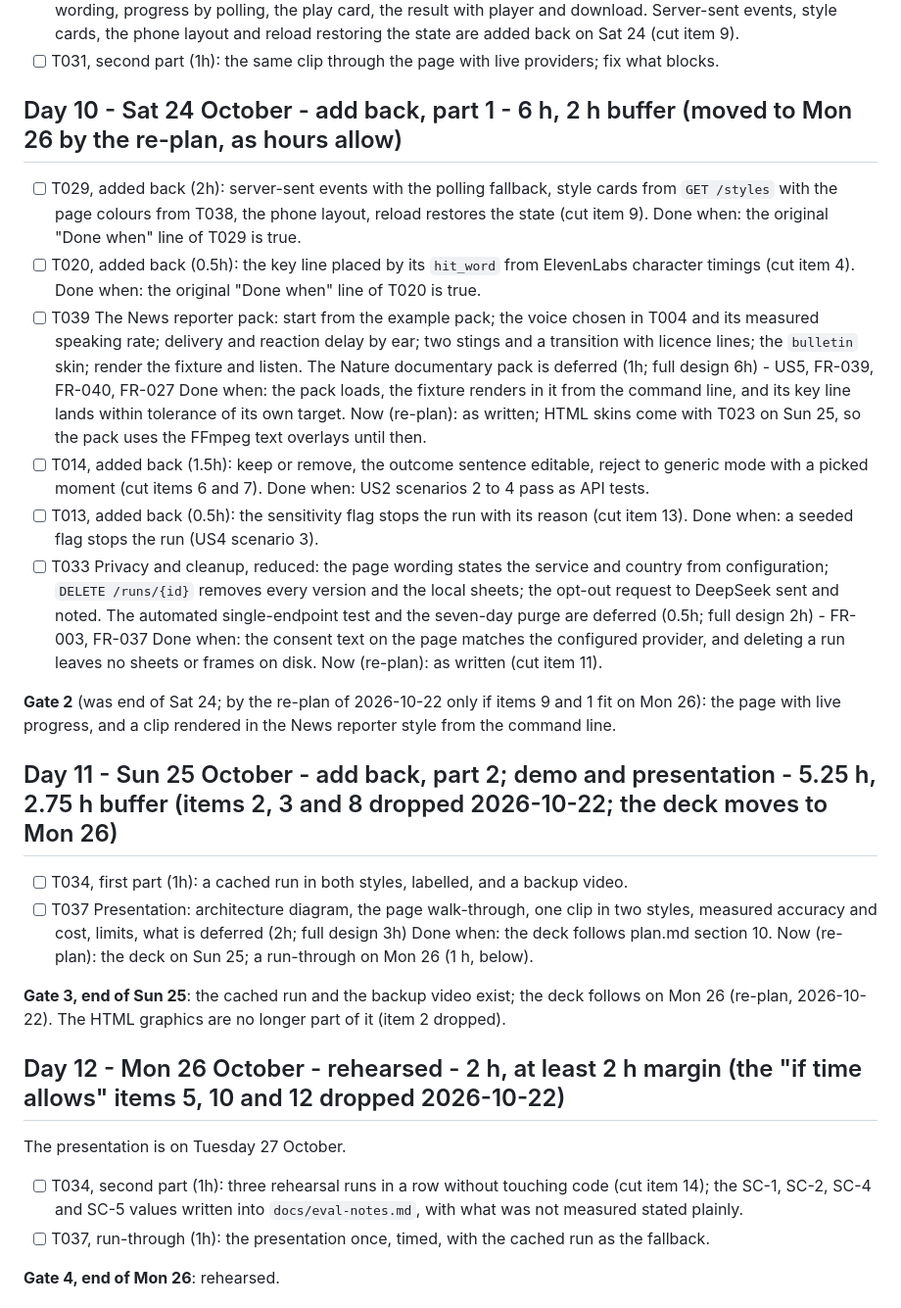
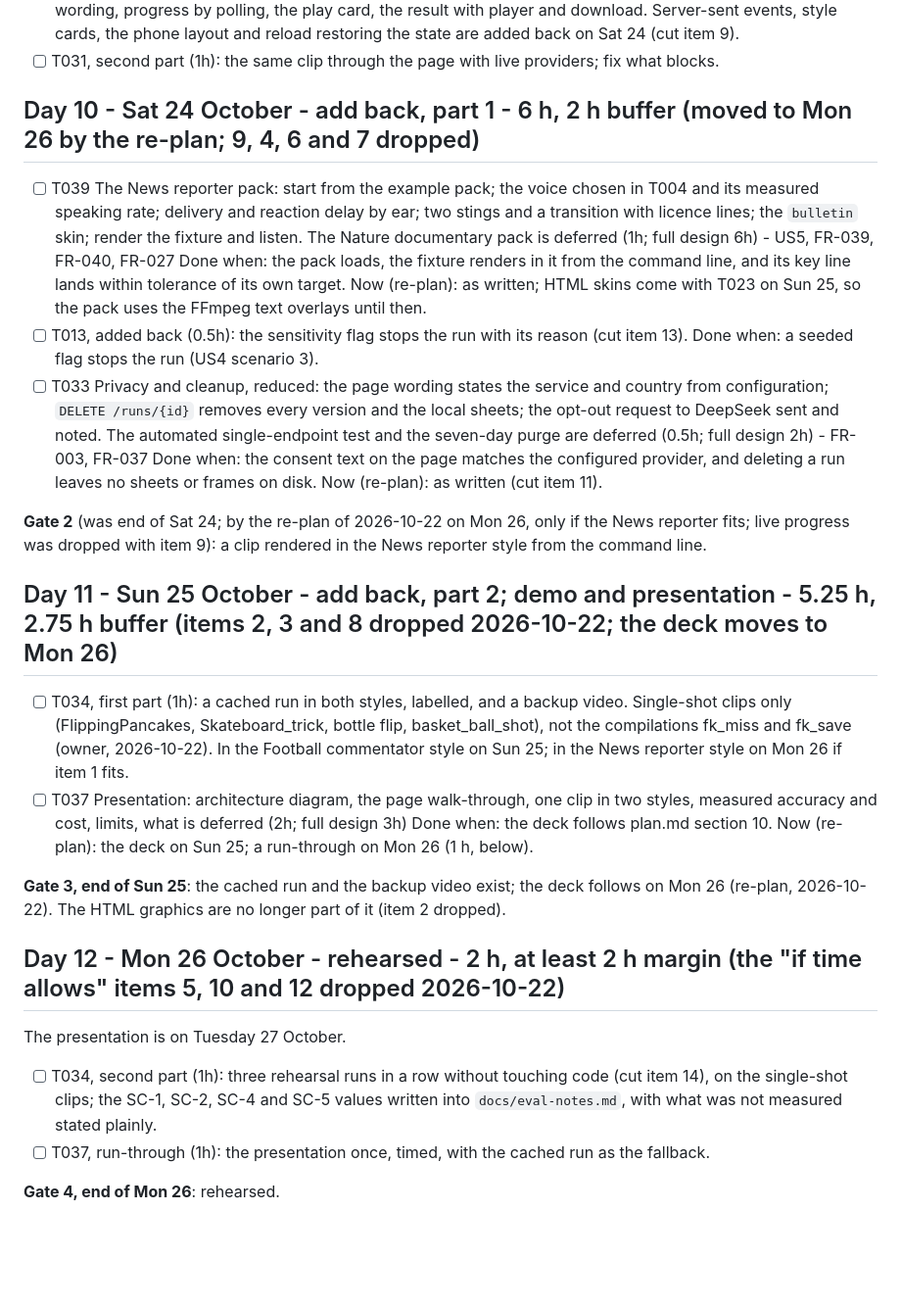
Before and after one commit to aharonamir/epic-replay, a Markdown page: specs/001-epic-replay/tasks.md, the part around one of its changes. Shown at 98% size. Rendered like a GitHub page; blank space fills up the shorter version.

```diff
--- a/specs/001-epic-replay/tasks.md
+++ b/specs/001-epic-replay/tasks.md
@@ -127,24 +131,21 @@ Until T014, a yes-or-no prompt on the command line stands in for the play card,
   Now (re-plan): upload with the consent wording, progress by polling, the play card, the result with player and download. Server-sent events, style cards, the phone layout and reload restoring the state are added back on Sat 24 (cut item 9).
 - [ ] T031, second part (1h): the same clip through the page with live providers; fix what blocks.
 
-## Day 10 - Sat 24 October - add back, part 1 - 6 h, 2 h buffer (moved to Mon 26 by the re-plan, as hours allow)
+## Day 10 - Sat 24 October - add back, part 1 - 6 h, 2 h buffer (moved to Mon 26 by the re-plan; 9, 4, 6 and 7 dropped)
 
-- [ ] T029, added back (2h): server-sent events with the polling fallback, style cards from `GET /styles` with the page colours from T038, the phone layout, reload restores the state (cut item 9). Done when: the original "Done when" line of T029 is true.
-- [ ] T020, added back (0.5h): the key line placed by its `hit_word` from ElevenLabs character timings (cut item 4). Done when: the original "Done when" line of T020 is true.
 - [ ] T039 The News reporter pack: start from the example pack; the voice chosen in T004 and its measured speaking rate; delivery and reaction delay by ear; two stings and a transition with licence lines; the `bulletin` skin; render the fixture and listen. The Nature documentary pack is deferred (1h; full design 6h) - US5, FR-039, FR-040, FR-027
   Done when: the pack loads, the fixture renders in it from the command line, and its key line lands within tolerance of its own target.
   Now (re-plan): as written; HTML skins come with T023 on Sun 25, so the pack uses the FFmpeg text overlays until then.
-- [ ] T014, added back (1.5h): keep or remove, the outcome sentence editable, reject to generic mode with a picked moment (cut items 6 and 7). Done when: US2 scenarios 2 to 4 pass as API tests.
 - [ ] T013, added back (0.5h): the sensitivity flag stops the run with its reason (cut item 13). Done when: a seeded flag stops the run (US4 scenario 3).
 - [ ] T033 Privacy and cleanup, reduced: the page wording states the service and country from configuration; `DELETE /runs/{id}` removes every version and the local sheets; the opt-out request to DeepSeek sent and noted. The automated single-endpoint test and the seven-day purge are deferred (0.5h; full design 2h) - FR-003, FR-037
   Done when: the consent text on the page matches the configured provider, and deleting a run leaves no sheets or frames on disk.
   Now (re-plan): as written (cut item 11).
 
-**Gate 2** (was end of Sat 24; by the re-plan of 2026-10-22 only if items 9 and 1 fit on Mon 26): the page with live progress, and a clip rendered in the News reporter style from the command line.
+**Gate 2** (was end of Sat 24; by the re-plan of 2026-10-22 on Mon 26, only if the News reporter fits; live progress was dropped with item 9): a clip rendered in the News reporter style from the command line.
 
 ## Day 11 - Sun 25 October - add back, part 2; demo and presentation - 5.25 h, 2.75 h buffer (items 2, 3 and 8 dropped 2026-10-22; the deck moves to Mon 26)
 
-- [ ] T034, first part (1h): a cached run in both styles, labelled, and a backup video.
+- [ ] T034, first part (1h): a cached run in both styles, labelled, and a backup video. Single-shot clips only (FlippingPancakes, Skateboard_trick, bottle flip, basket_ball_shot), not the compilations fk_miss and fk_save (owner, 2026-10-22). In the Football commentator style on Sun 25; in the News reporter style on Mon 26 if item 1 fits.
 - [ ] T037 Presentation: architecture diagram, the page walk-through, one clip in two styles, measured accuracy and cost, limits, what is deferred (2h; full design 3h)
   Done when: the deck follows plan.md section 10.
   Now (re-plan): the deck on Sun 25; a run-through on Mon 26 (1 h, below).
@@ -155,7 +156,7 @@ Until T014, a yes-or-no prompt on the command line stands in for the play card,
 
 The presentation is on Tuesday 27 October.
 
-- [ ] T034, second part (1h): three rehearsal runs in a row without touching code (cut item 14); the SC-1, SC-2, SC-4 and SC-5 values written into `docs/eval-notes.md`, with what was not measured stated plainly.
+- [ ] T034, second part (1h): three rehearsal runs in a row without touching code (cut item 14), on the single-shot clips; the SC-1, SC-2, SC-4 and SC-5 values written into `docs/eval-notes.md`, with what was not measured stated plainly.
 - [ ] T037, run-through (1h): the presentation once, timed, with the cached run as the fallback.
 
 **Gate 4, end of Mon 26**: rehearsed.
```
Also changed, not shown: other parts of specs/001-epic-replay/tasks.md (+12 -5 lines), specs/001-epic-replay/plan.md (+5 -5 lines).
